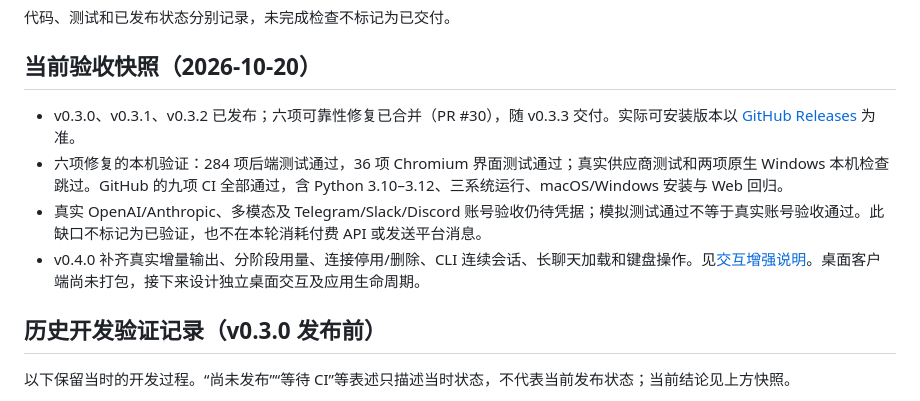
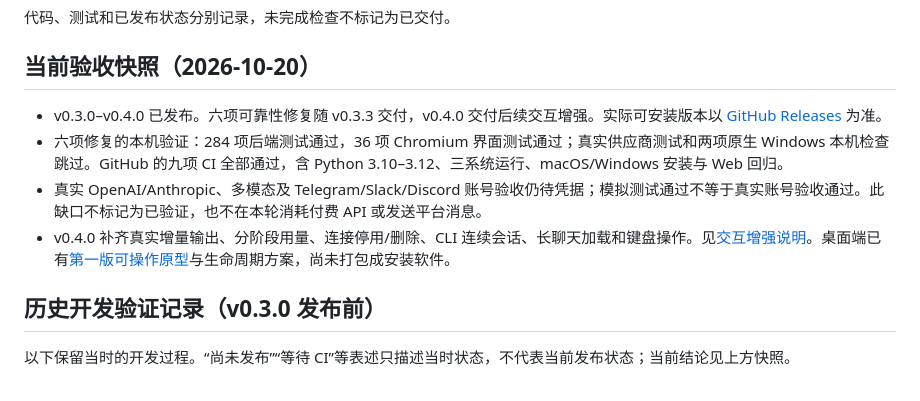
Before and after one commit to RyosukeSAMA/github-ai, a Markdown page: docs/product-completion.zh-CN.md, the part around the change. Rendered like a GitHub page.

```diff
--- a/docs/product-completion.zh-CN.md
+++ b/docs/product-completion.zh-CN.md
@@ -21,10 +21,10 @@
 
 ## 当前验收快照（2026-10-20）
 
-- v0.3.0、v0.3.1、v0.3.2 已发布；六项可靠性修复已合并（PR #30），随 v0.3.3 交付。实际可安装版本以 [GitHub Releases](https://github.com/RyosukeSAMA/github-ai/releases) 为准。
+- v0.3.0–v0.4.0 已发布。六项可靠性修复随 v0.3.3 交付，v0.4.0 交付后续交互增强。实际可安装版本以 [GitHub Releases](https://github.com/RyosukeSAMA/github-ai/releases) 为准。
 - 六项修复的本机验证：284 项后端测试通过，36 项 Chromium 界面测试通过；真实供应商测试和两项原生 Windows 本机检查跳过。GitHub 的九项 CI 全部通过，含 Python 3.10–3.12、三系统运行、macOS/Windows 安装与 Web 回归。
 - 真实 OpenAI/Anthropic、多模态及 Telegram/Slack/Discord 账号验收仍待凭据；模拟测试通过不等于真实账号验收通过。此缺口不标记为已验证，也不在本轮消耗付费 API 或发送平台消息。
-- v0.4.0 补齐真实增量输出、分阶段用量、连接停用/删除、CLI 连续会话、长聊天加载和键盘操作。见[交互增强说明](interaction-upgrades.md)。桌面客户端尚未打包，接下来设计独立桌面交互及应用生命周期。
+- v0.4.0 补齐真实增量输出、分阶段用量、连接停用/删除、CLI 连续会话、长聊天加载和键盘操作。见[交互增强说明](interaction-upgrades.md)。桌面端已有[第一版可操作原型](desktop/README.md)与生命周期方案，尚未打包成安装软件。
 
 ## 历史开发验证记录（v0.3.0 发布前）
 
```
Also changed, not shown: docs/core-readiness.zh-CN.md (+1 -1 lines), docs/desktop/README.md (+1 -1 lines).
